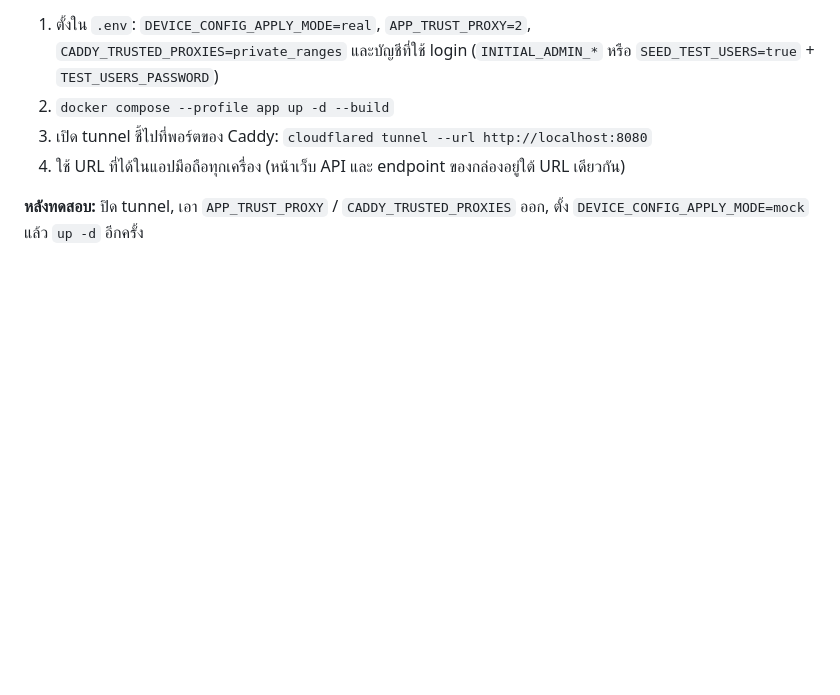
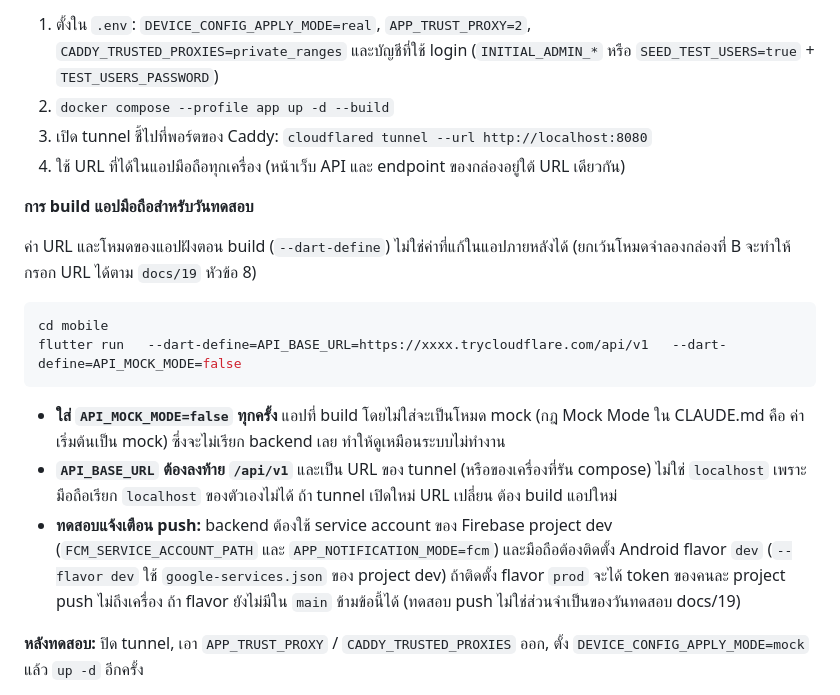
Before and after one commit to dtc-gps-team/gps-config-firmware-center, a Markdown page: docs/deploy/docker-compose.md, the part around the change. GitHub-like rendering; blank space fills up the shorter version.

Commit message:
docs(deploy): วิธี build แอปมือถือสำหรับวันทดสอบ (API_MOCK_MODE=false, URL ของ tunnel, flavor dev สำหรับ push)

````diff
--- a/docs/deploy/docker-compose.md
+++ b/docs/deploy/docker-compose.md
@@ -100,6 +100,25 @@ Audit Log บนเครื่องเหล่านี้จึงอาจ
 3. เปิด tunnel ชี้ไปที่พอร์ตของ Caddy: `cloudflared tunnel --url http://localhost:8080`
 4. ใช้ URL ที่ได้ในแอปมือถือทุกเครื่อง (หน้าเว็บ API และ endpoint ของกล่องอยู่ใต้ URL เดียวกัน)
 
+**การ build แอปมือถือสำหรับวันทดสอบ**
+
+ค่า URL และโหมดของแอปฝังตอน build (`--dart-define`) ไม่ใช่ค่าที่แก้ในแอปภายหลังได้ (ยกเว้นโหมดจำลองกล่องที่ B
+จะทำให้กรอก URL ได้ตาม `docs/19` หัวข้อ 8)
+
+```bash
+cd mobile
+flutter run   --dart-define=API_BASE_URL=https://xxxx.trycloudflare.com/api/v1   --dart-define=API_MOCK_MODE=false
+```
+
+- **ใส่ `API_MOCK_MODE=false` ทุกครั้ง** แอปที่ build โดยไม่ใส่จะเป็นโหมด mock (กฎ Mock Mode ใน CLAUDE.md คือ
+  ค่าเริ่มต้นเป็น mock) ซึ่งจะไม่เรียก backend เลย ทำให้ดูเหมือนระบบไม่ทำงาน
+- **`API_BASE_URL` ต้องลงท้าย `/api/v1`** และเป็น URL ของ tunnel (หรือของเครื่องที่รัน compose) ไม่ใช่ `localhost`
+  เพราะมือถือเรียก `localhost` ของตัวเองไม่ได้ ถ้า tunnel เปิดใหม่ URL เปลี่ยน ต้อง build แอปใหม่
+- **ทดสอบแจ้งเตือน push:** backend ต้องใช้ service account ของ Firebase project dev
+  (`FCM_SERVICE_ACCOUNT_PATH` และ `APP_NOTIFICATION_MODE=fcm`) และมือถือต้องติดตั้ง Android flavor `dev`
+  (`--flavor dev` ใช้ `google-services.json` ของ project dev) ถ้าติดตั้ง flavor `prod` จะได้ token ของคนละ project
+  push ไม่ถึงเครื่อง ถ้า flavor ยังไม่มีใน `main` ข้ามข้อนี้ได้ (ทดสอบ push ไม่ใช่ส่วนจำเป็นของวันทดสอบ docs/19)
+
 **หลังทดสอบ:** ปิด tunnel, เอา `APP_TRUST_PROXY` / `CADDY_TRUSTED_PROXIES` ออก, ตั้ง `DEVICE_CONFIG_APPLY_MODE=mock`
 แล้ว `up -d` อีกครั้ง
 
````
